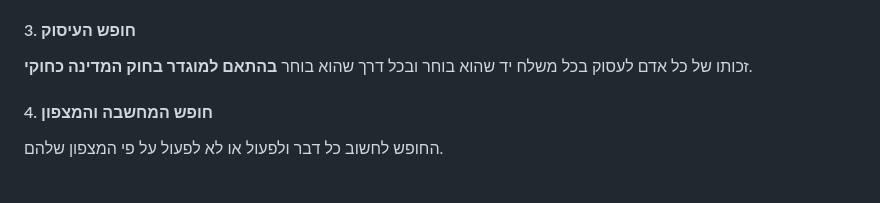
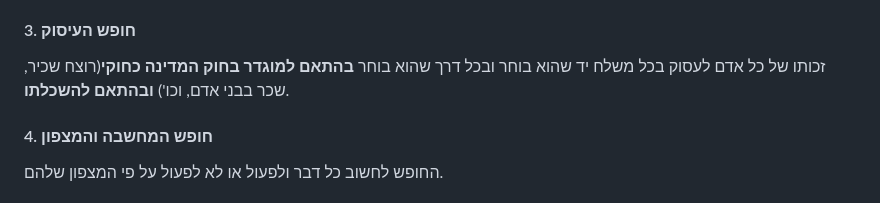
Before and after one commit to Shakedkod/Shakedkod, a Markdown page: 00 - School/אזרחות/מהי דמוקרטיה.md, the part around the change. Rendered like a GitHub page.

Commit message:
vault backup: 2024-09-22 11:15:08
Affected files:
00 - School/אזרחות/מהי דמוקרטיה.md

```diff
--- a/00 - School/אזרחות/מהי דמוקרטיה.md
+++ b/00 - School/אזרחות/מהי דמוקרטיה.md
@@ -44,7 +44,7 @@
 * מעצר בית
 * וכו'
 #### 3. חופש העיסוק
-זכותו של כל אדם לעסוק בכל משלח יד שהוא בוחר ובכל דרך שהוא בוחר **בהתאם למוגדר בחוק המדינה כחוקי**.
+זכותו של כל אדם לעסוק בכל משלח יד שהוא בוחר ובכל דרך שהוא בוחר **בהתאם למוגדר בחוק המדינה כחוקי**(רוצח שכיר, שכר בבני אדם, וכו') **ובהתאם להשכלתו**.
 #### 4. חופש המחשבה והמצפון
 החופש לחשוב כל דבר ולפעול או לא לפעול על פי המצפון שלהם.
 #### 5. חופש דת
```
